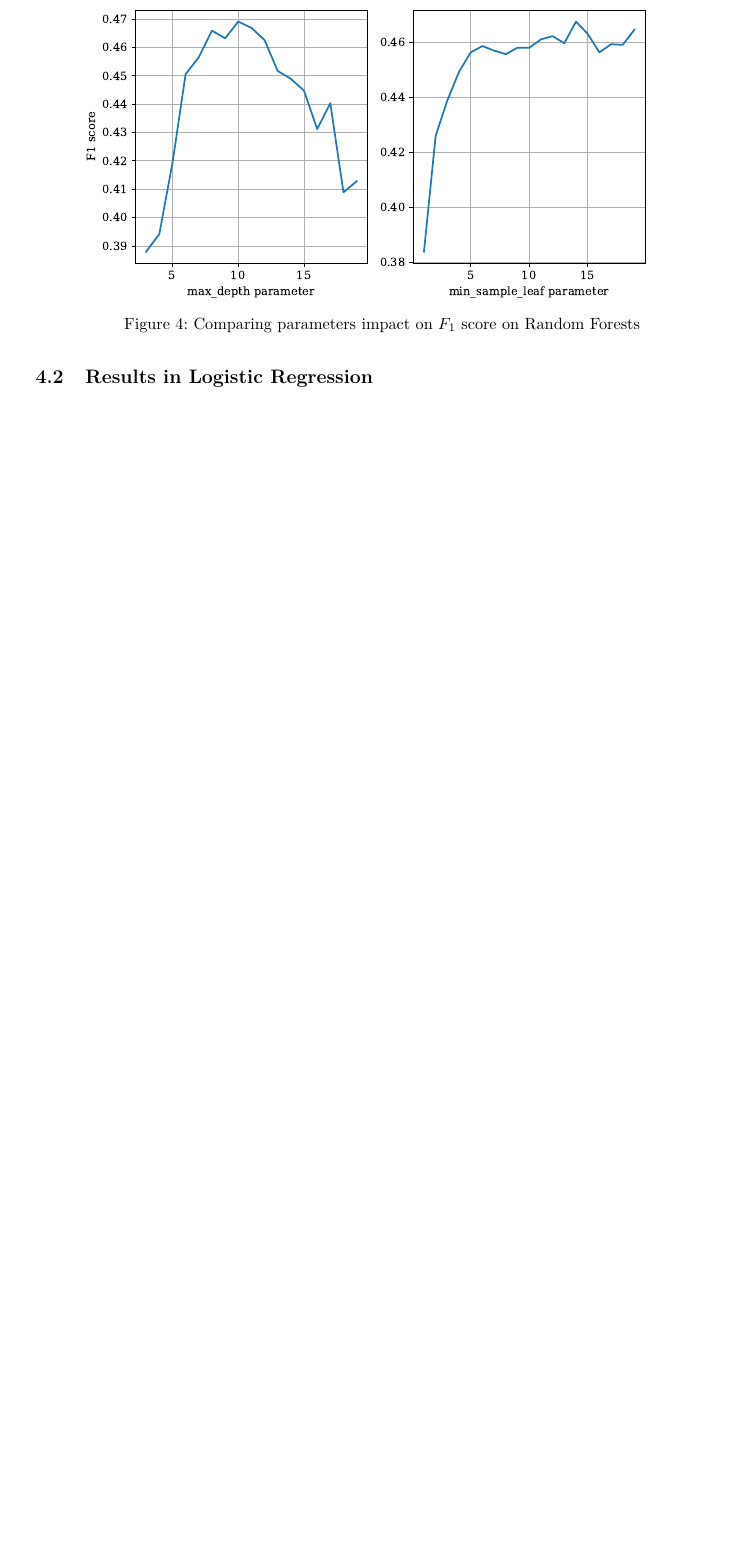
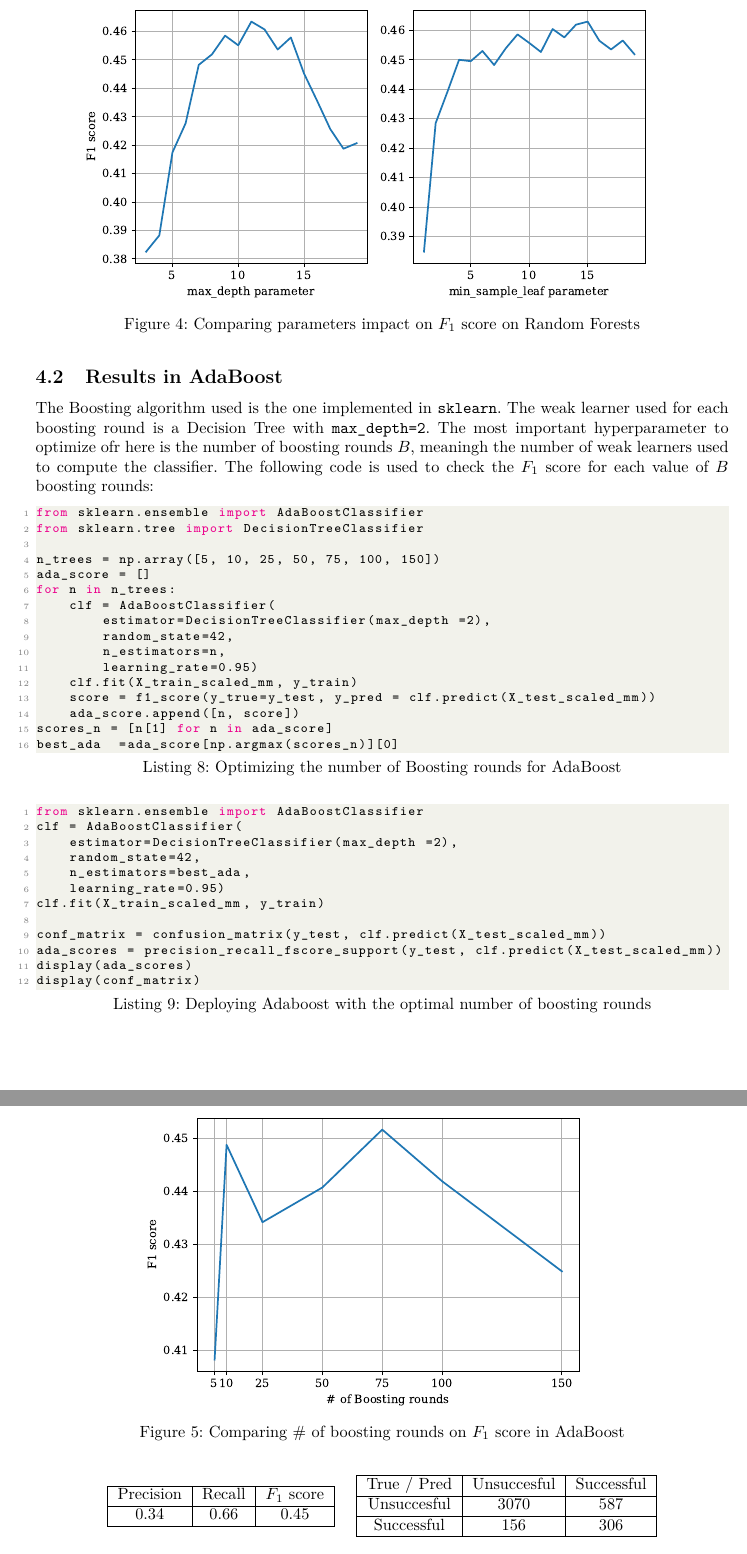
Before and after one commit to giulionenna/AS_ML_project, a LaTeX document (Latex/main.tex, which reads Latex/results.tex): part of page 15 of 16 before the commit and two parts of pages 15 and 16 of 17 after it, the two joined at a grey line, cut at the place of the change, the shorter picture padded with empty space. Compiled offline with pdfLaTeX.

Commit message:
scritti risultati adaboost

```diff
--- a/Latex/results.tex
+++ b/Latex/results.tex
@@ -97,6 +97,66 @@ rf_scores = precision_recall_fscore_support(y_test,
         \hline
     \end{tabular}
 \end{center}
+
+\subsection{Results in AdaBoost}
+The Boosting algorithm used is the one implemented in \texttt{sklearn}. The weak learner used for each boosting round is a Decision Tree with \texttt{max\_depth=2}. The most important hyperparameter to optimize ofr here is the number of boosting rounds \(B\), meaningh the number of weak learners used to compute the classifier. The following code is used to check the \(F_1\) score for each value of \(B\) boosting rounds:
+\begin{lstlisting}[language=Python, caption= Optimizing the number of Boosting rounds for AdaBoost]
+from sklearn.ensemble import AdaBoostClassifier
+from sklearn.tree import DecisionTreeClassifier
+
+n_trees = np.array([5, 10, 25, 50, 75, 100, 150])
+ada_score = []
+for n in n_trees:
+    clf = AdaBoostClassifier(
+        estimator=DecisionTreeClassifier(max_depth =2),
+        random_state=42,
+        n_estimators=n,
+        learning_rate=0.95)
+    clf.fit(X_train_scaled_mm, y_train)
+    score = f1_score(y_true=y_test, y_pred = clf.predict(X_test_scaled_mm))
+    ada_score.append([n, score])
+scores_n = [n[1] for n in ada_score]
+best_ada  =ada_score[np.argmax(scores_n)][0]
+\end{lstlisting}
+\begin{figure}[htb]
+    \centering
+    \includegraphics[scale=0.7]{pictures/ada_score.pdf}\
+    \caption{Comparing \# of boosting rounds on \(F_1\) score in AdaBoost}
+    \label{fig_random_forest_score}
+\end{figure}
+\begin{lstlisting}[language=Python, caption= Deploying Adaboost with the optimal number of boosting rounds]
+from sklearn.ensemble import AdaBoostClassifier
+clf = AdaBoostClassifier(
+    estimator=DecisionTreeClassifier(max_depth =2),
+    random_state=42,
+    n_estimators=best_ada,
+    learning_rate=0.95)
+clf.fit(X_train_scaled_mm, y_train)
+
+conf_matrix = confusion_matrix(y_test, clf.predict(X_test_scaled_mm))
+ada_scores = precision_recall_fscore_support(y_test, clf.predict(X_test_scaled_mm))
+display(ada_scores)
+display(conf_matrix)
+\end{lstlisting}
+\begin{center}
+    \begin{tabular}{|c|c|c|}
+        \hline
+        Precision & Recall & \(F_1\) score \\
+        \hline
+        0.34 & 0.66 & 0.45 \\
+        \hline
+    \end{tabular}
+    \quad
+    \begin{tabular}{|c|c|c|}
+        \hline
+         True / Pred & Unsuccesful & Successful \\
+        \hline
+        Unsuccesful & 3070 & 587 \\
+        \hline
+        Successful & 156 & 306\\
+        \hline
+    \end{tabular}
+\end{center}
 \subsection{Results in Logistic Regression}
 Logistic regression in the binary case does not have much hyperparameters to experiment with. In solving the likelyhood maximization problem we can choose to use whether an \(l_1\) or \(l_2\) norm, but through experimentation this parameter does not affect results. \\
 What instead affect the accuracy is whether we use the PCA transformed dataset as training data or not. Not only computation with PCA reduced data are faster but also more accurate.
```
Also changed, not shown: Latex/main.pdf, Latex/pictures/ada_score.pdf, Latex/pictures/neigh_score.pdf, Latex/pictures/pieplot0_job.pdf, Latex/pictures/pieplot1_marital.pdf, Latex/pictures/pieplot2_education.pdf, Latex/pictures/pieplot3_default.pdf, Latex/pictures/pieplot4_housing.pdf, Latex/pictures/pieplot5_loan.pdf, Latex/pictures/pieplot6_contact.pdf, Latex/pictures/pieplot7_month.pdf, Latex/pictures/pieplot8_day_of_week.pdf, Latex/pictures/pieplot9_poutcome.pdf, Latex/pictures/pieplot_unbalance.pdf, 3 more files, 6 other files.
